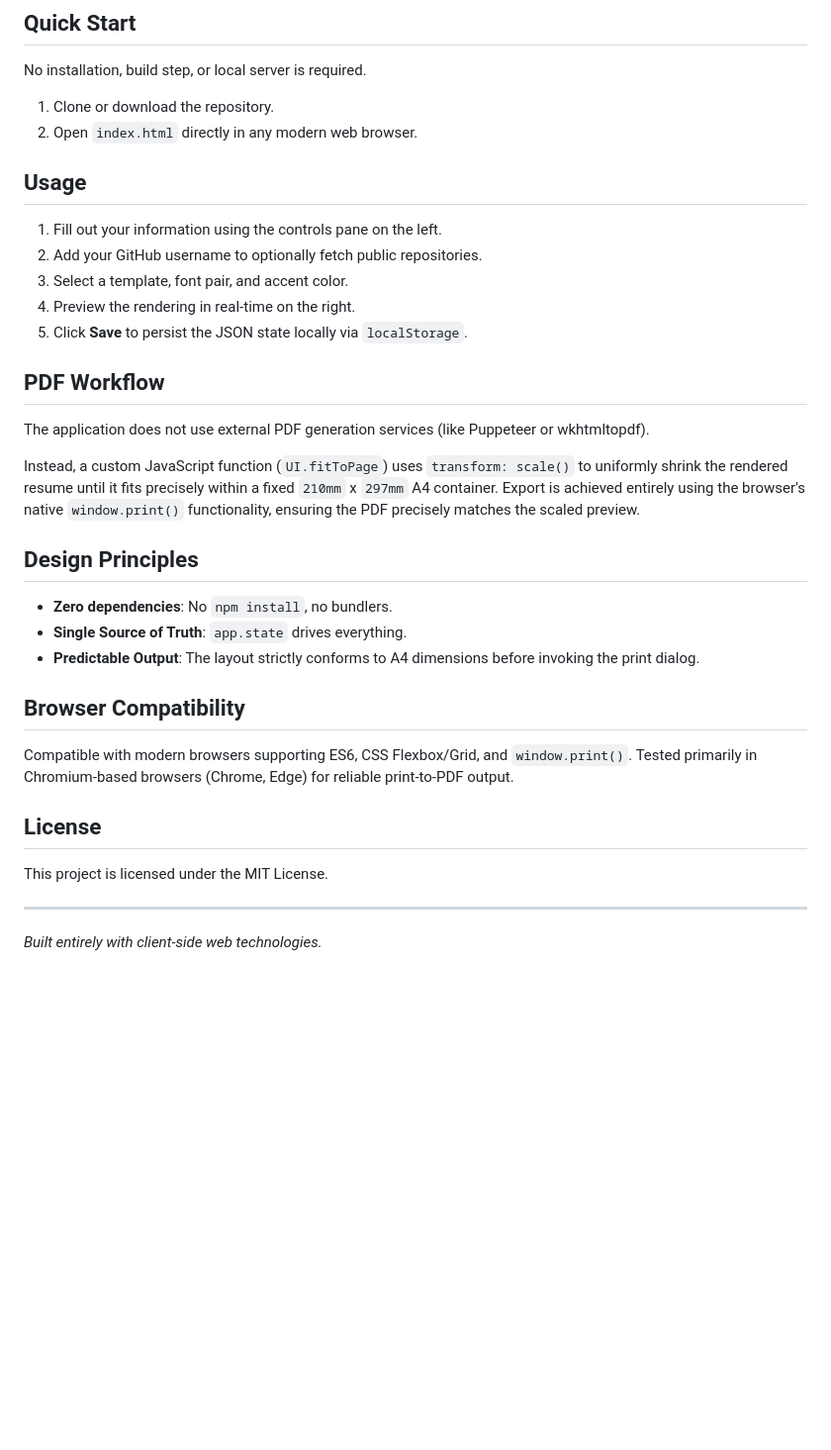
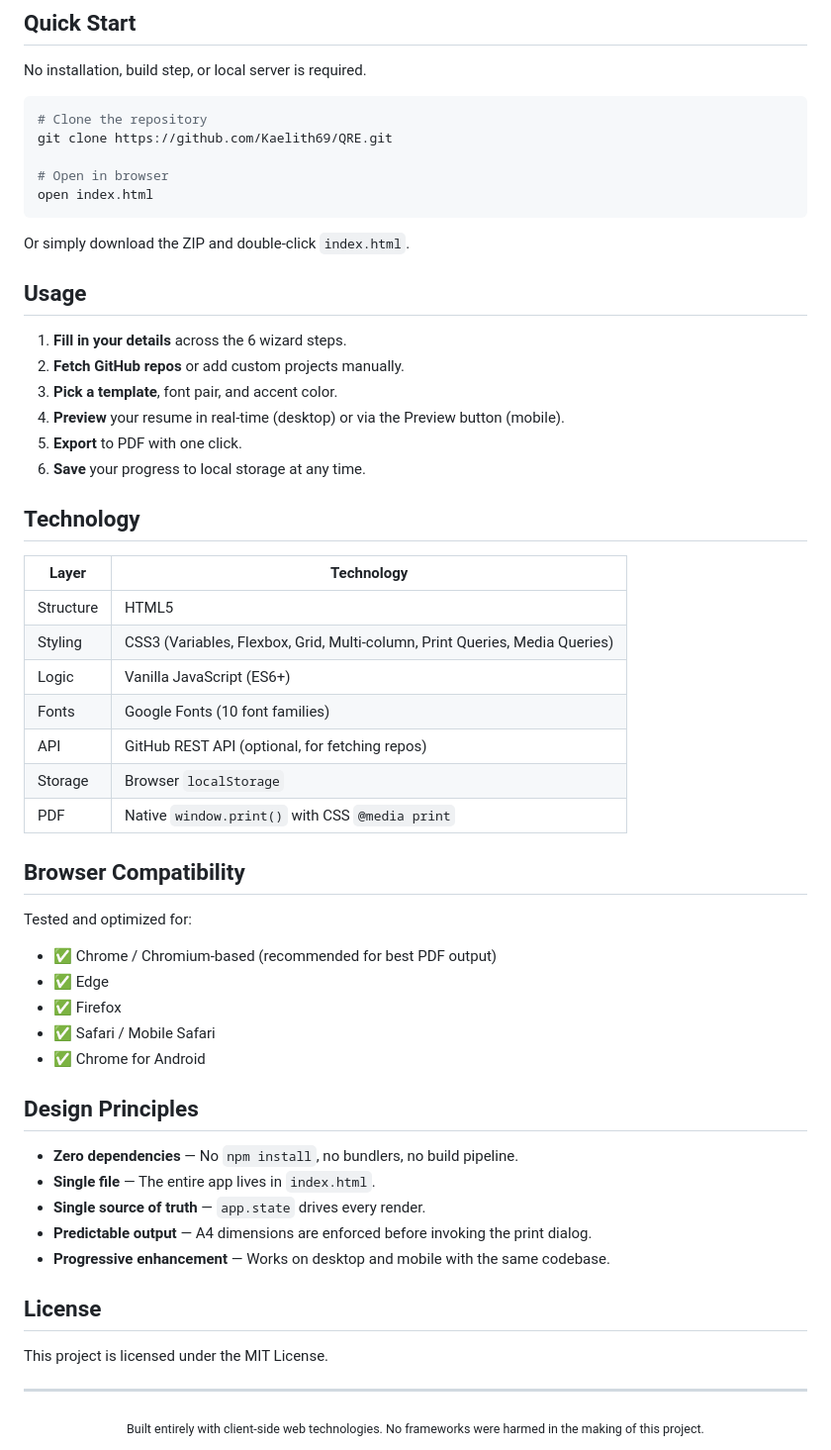
Before and after one commit to Kaelith69/QRE, a Markdown page: README.md, the part around one of its changes. Shown at 99% size. Drawn GitHub-style; blank space fills up the shorter version.

````diff
--- a/README.md
+++ b/README.md
@@ -97,36 +145,60 @@ project/
 
 No installation, build step, or local server is required.
 
-1. Clone or download the repository.
-2. Open `index.html` directly in any modern web browser.
+```bash
+# Clone the repository
+git clone https://github.com/Kaelith69/QRE.git
+
+# Open in browser
+open index.html
+```
+
+Or simply download the ZIP and double-click `index.html`.
 
 ## Usage
 
-1. Fill out your information using the controls pane on the left.
-2. Add your GitHub username to optionally fetch public repositories.
-3. Select a template, font pair, and accent color.
-4. Preview the rendering in real-time on the right.
-5. Click **Save** to persist the JSON state locally via `localStorage`.
+1. **Fill in your details** across the 6 wizard steps.
+2. **Fetch GitHub repos** or add custom projects manually.
+3. **Pick a template**, font pair, and accent color.
+4. **Preview** your resume in real-time (desktop) or via the Preview button (mobile).
+5. **Export** to PDF with one click.
+6. **Save** your progress to local storage at any time.
 
-## PDF Workflow
+## Technology
 
-The application does not use external PDF generation services (like Puppeteer or wkhtmltopdf).
+| Layer | Technology |
+|-------|-----------|
+| Structure | HTML5 |
+| Styling | CSS3 (Variables, Flexbox, Grid, Multi-column, Print Queries, Media Queries) |
+| Logic | Vanilla JavaScript (ES6+) |
+| Fonts | Google Fonts (10 font families) |
+| API | GitHub REST API (optional, for fetching repos) |
+| Storage | Browser `localStorage` |
+| PDF | Native `window.print()` with CSS `@media print` |
 
-Instead, a custom JavaScript function (`UI.fitToPage`) uses `transform: scale()` to uniformly shrink the rendered resume until it fits precisely within a fixed `210mm` x `297mm` A4 container. Export is achieved entirely using the browser's native `window.print()` functionality, ensuring the PDF precisely matches the scaled preview.
+## Browser Compatibility
+
+Tested and optimized for:
+- ✅ Chrome / Chromium-based (recommended for best PDF output)
+- ✅ Edge
+- ✅ Firefox
+- ✅ Safari / Mobile Safari
+- ✅ Chrome for Android
 
 ## Design Principles
 
-- **Zero dependencies**: No `npm install`, no bundlers.
-- **Single Source of Truth**: `app.state` drives everything.
-- **Predictable Output**: The layout strictly conforms to A4 dimensions before invoking the print dialog.
-
-## Browser Compatibility
-
-Compatible with modern browsers supporting ES6, CSS Flexbox/Grid, and `window.print()`. Tested primarily in Chromium-based browsers (Chrome, Edge) for reliable print-to-PDF output.
+- **Zero dependencies** — No `npm install`, no bundlers, no build pipeline.
+- **Single file** — The entire app lives in `index.html`.
+- **Single source of truth** — `app.state` drives every render.
+- **Predictable output** — A4 dimensions are enforced before invoking the print dialog.
+- **Progressive enhancement** — Works on desktop and mobile with the same codebase.
 
 ## License
 
 This project is licensed under the MIT License.
 
 ---
-*Built entirely with client-side web technologies.*
+
+<div align="center">
+  <sub>Built entirely with client-side web technologies. No frameworks were harmed in the making of this project.</sub>
+</div>
````
Also changed, not shown: other parts of README.md (+99 -51 lines).
